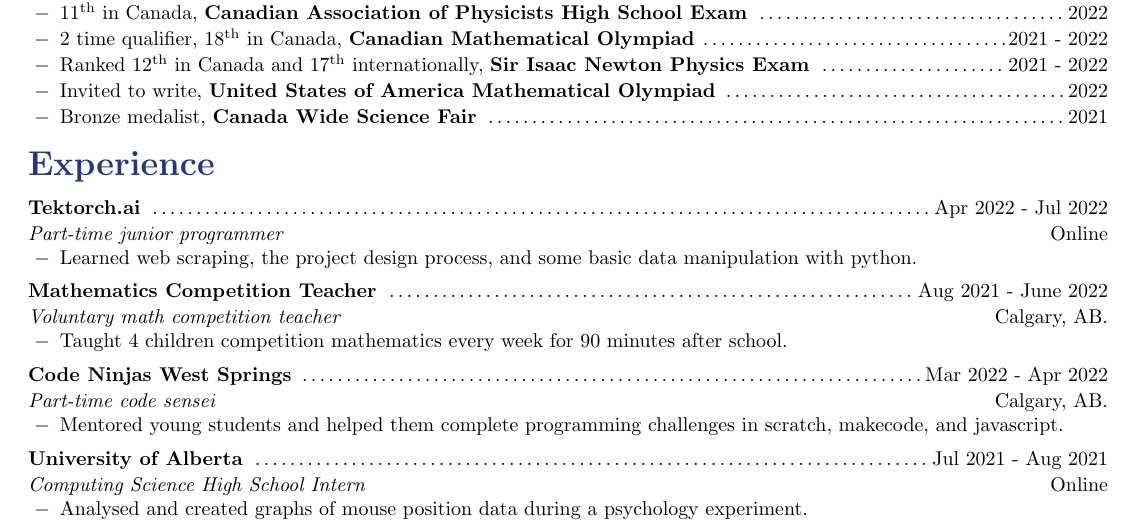
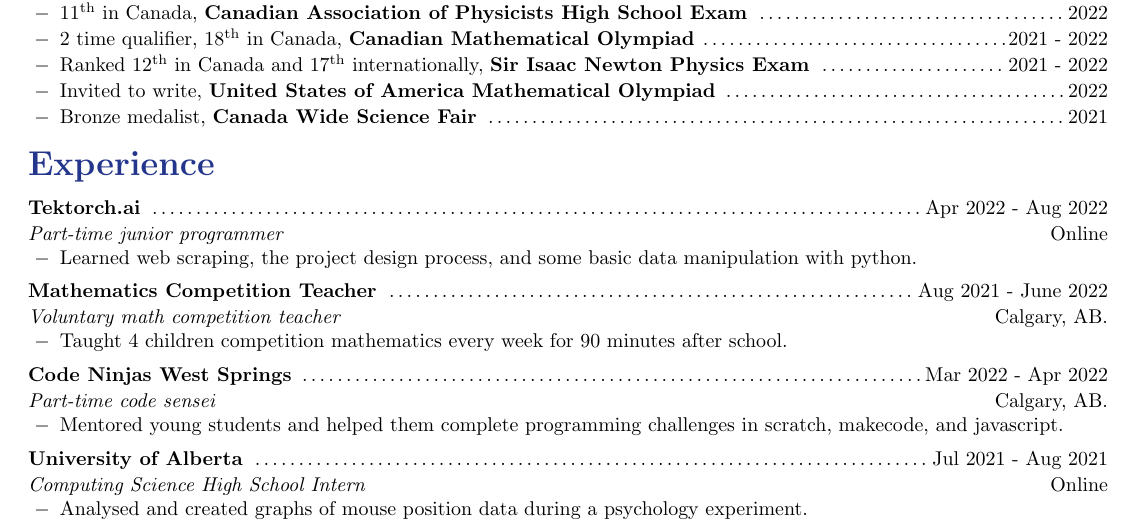
Before and after one commit to arnavcs/resume-cv, a LaTeX CV (resume.tex): part of the page, cut so that both start at the same text. Compiled offline with pdfLaTeX.

Commit message:
fixed date typo

```diff
--- a/resume.tex
+++ b/resume.tex
@@ -158,7 +158,7 @@
 
 \section{Experience}
 
-\moduleHeadF{Tektorch.ai}{Apr 2022 - Jul 2022}{Part-time junior programmer}{Online}
+\moduleHeadF{Tektorch.ai}{Apr 2022 - Aug 2022}{Part-time junior programmer}{Online}
 \begin{compactList}
     \item Learned web scraping, the project design process, and some basic data manipulation with python.
 \end{compactList}
```
Also changed, not shown: resume.pdf.
